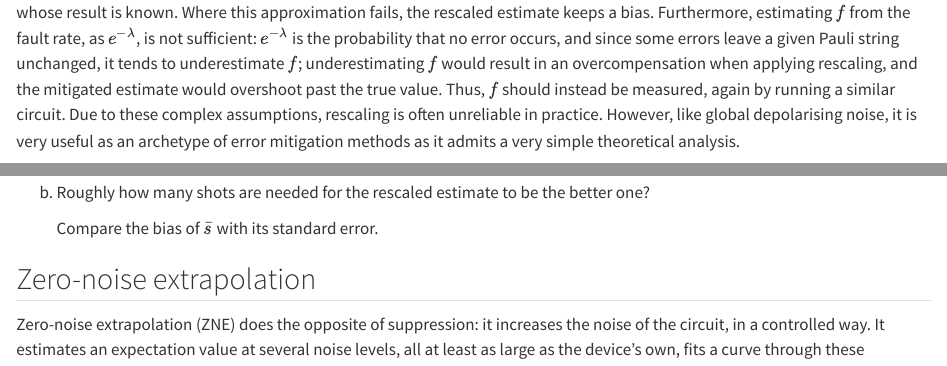
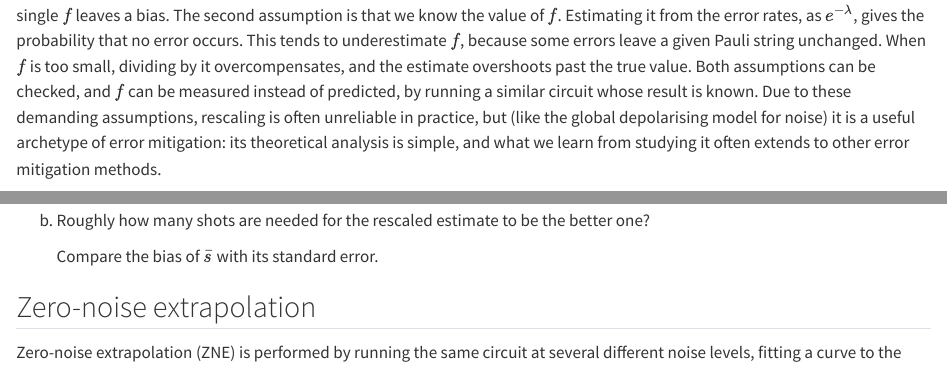
Before and after one commit to StefanoPolla/course-testing, a Quarto document (notes/L5-mitigation.qmd): the page in a window 1100 px wide, from 4270 px down before the commit and from 4250 px down after it, and a second part further down, joined at a grey line. Rendered offline with R 4.5, knitr and Pandoc in place of Quarto, with nearby package versions.

Commit message:
L5 notes: Stefano's rewrite of the rescaling assumptions and the ZNE intro, last-mile sentence, typo fixes
Co-Authored-By: Claude Opus 5.5 <noreply@anthropic.com>

```diff
--- a/notes/L5-mitigation.qmd
+++ b/notes/L5-mitigation.qmd
@@ -143,5 +139,0 @@
-Where this approximation fails, the rescaled estimate keeps a bias.
-Furthermore, estimating $f$ from the fault rate, as $e^{-\lambda}$, is not sufficient: $e^{-\lambda}$ is the probability that no error occurs, and since some errors leave a given Pauli string unchanged, it tends to underestimate $f$; underestimating $f$ would result in an overcompensation when applying rescaling, and the mitigated estimate would overshoot past the true value.
-Thus, $f$ should instead be measured, again by running a similar circuit.
-Due to these complex assumptions, rescaling is often unreliable in practice.
-However, like global depolarising noise, it is very useful as an archetype of error mitigation methods as it admits a very simple theoretical analysis.
@@ -148,3 +143,9 @@
+The second assumption is that we know the value of $f$.
+Estimating it from the error rates, as $e^{-\lambda}$, gives the probability that no error occurs.
+This tends to underestimate $f$, because some errors leave a given Pauli string unchanged.
+When $f$ is too small, dividing by it overcompensates, and the estimate overshoots past the true value.
+Both assumptions can be checked, and $f$ can be measured instead of predicted, by running a similar circuit whose result is known.
+Due to these demanding assumptions, rescaling is often unreliable in practice, but (like the global depolarising model for noise) it is a useful archetype of error mitigation: its theoretical analysis is simple, and what we learn from studying it often extends to other error mitigation methods.
 
 Dividing an estimate by $f$ also multiplies the standard error by $1/f$, so reaching the same standard error as the unmitigated estimate takes $1/f^2$ times as many shots.
 This factor is the [sampling overhead]{.gloss key="sampling-overhead"} of an error mitigation method: the number of shots it needs to achieve a given standard error, divided by the number of shots that the unmitigated estimate needs for the same error.
@@ -174,5 +175,4 @@
 
 ## Zero-noise extrapolation {#sec-zne}
 
-[Zero-noise extrapolation]{.gloss key="zne"} (ZNE) does the opposite of suppression: it increases the noise of the circuit, in a controlled way.
-It estimates an expectation value at several noise levels, all at least as large as the device's own, fits a curve through these estimates, and evaluates it at zero noise [@temme2017; @li2017].
+[Zero-noise extrapolation]{.gloss key="zne"} (ZNE) is performed by running the same circuit at several different noise levels, fitting a curve to the results and extrapolating to zero noise [@temme2017; @li2017].
```
Also changed, not shown: notes/L5-mitigation.qmd (11 more changed lines).
